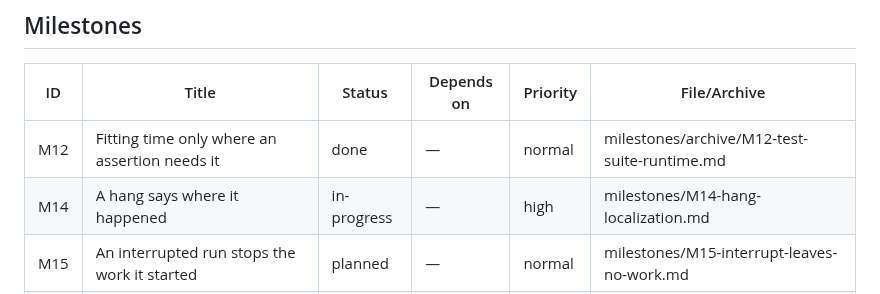
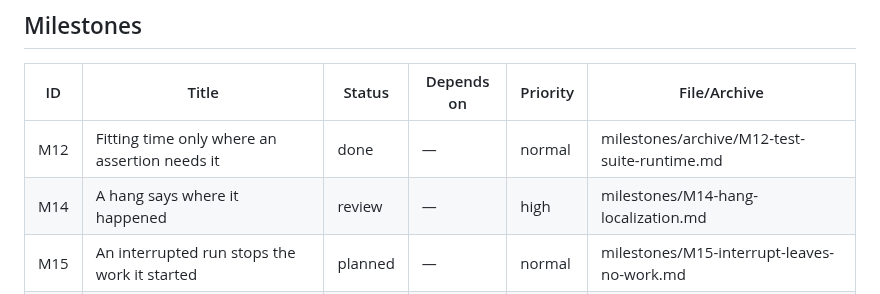
Before and after one commit to jmgirard/nestedtune, a Markdown page: cairn/ROADMAP.md, the part around one of its changes. GitHub-like rendering.

```diff
--- a/cairn/ROADMAP.md
+++ b/cairn/ROADMAP.md
@@ -8,7 +8,7 @@ _Last hygiene check: 2026-07-27 (M14 and M15 planned off the hang candidate, whi
 | ID | Title | Status | Depends on | Priority | File/Archive |
 |---|---|---|---|---|---|
 | M12 | Fitting time only where an assertion needs it | done | — | normal | milestones/archive/M12-test-suite-runtime.md |
-| M14 | A hang says where it happened | in-progress | — | high | milestones/M14-hang-localization.md |
+| M14 | A hang says where it happened | review | — | high | milestones/M14-hang-localization.md |
 | M15 | An interrupted run stops the work it started | planned | — | normal | milestones/M15-interrupt-leaves-no-work.md |
 | M13 | The rsample diagnosis reaches its maintainers | planned | — | low | milestones/M13-rsample-283-report.md |
 | M11 | Every CI run is one somebody is waiting for | done | — | normal | milestones/archive/M11-ci-run-economy.md |
```
Also changed, not shown: other parts of cairn/ROADMAP.md (+1 -1 lines), benchmarks/stress-daemon-ledger.md (added, +42 -0 lines), cairn/milestones/M14-hang-localization.md (+4 -2 lines).
